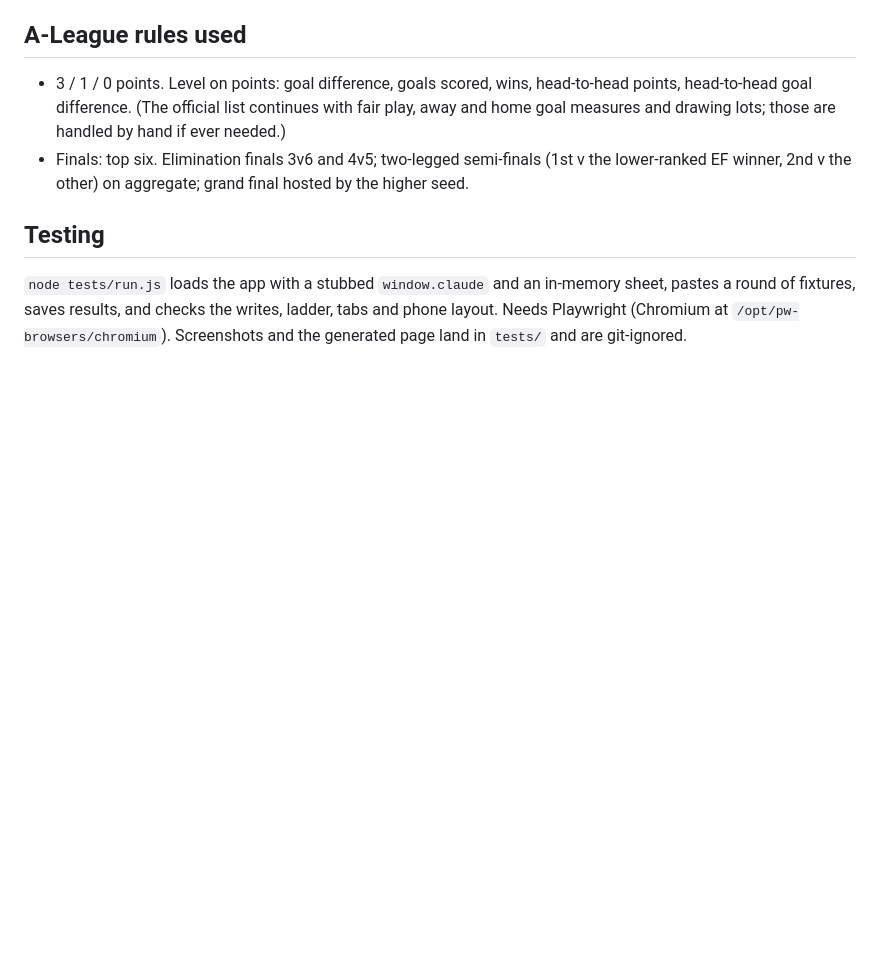
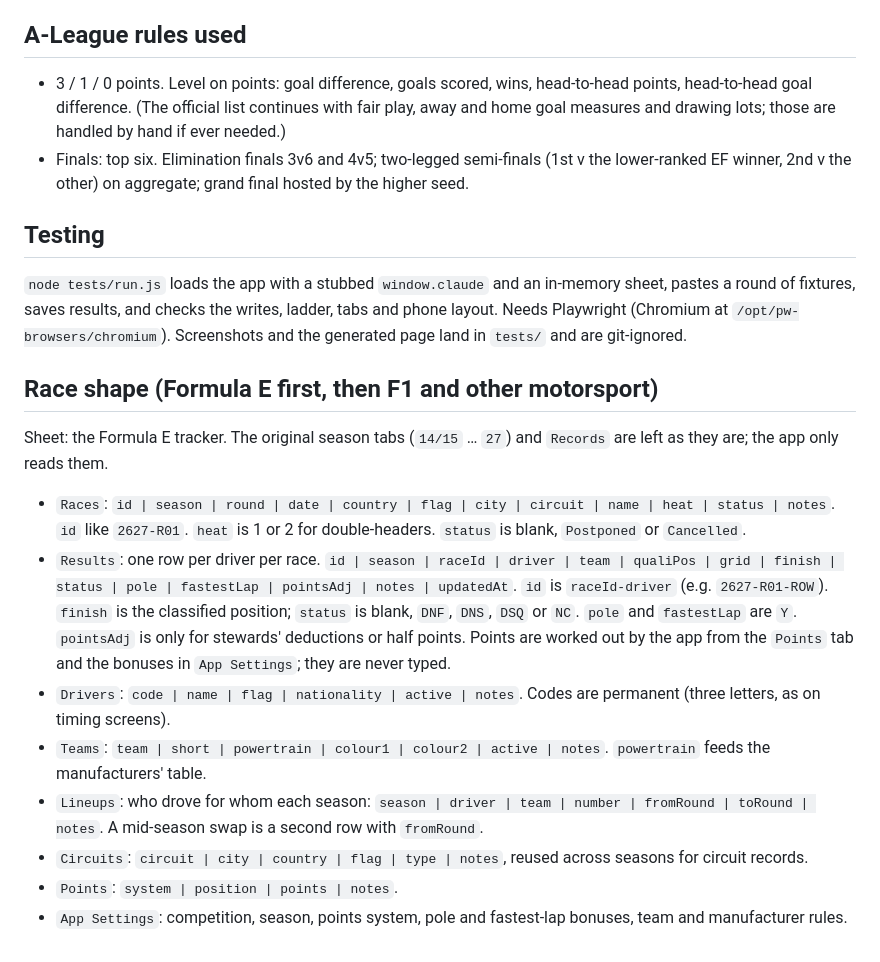
Before and after one commit to jcm-book-library/sports-tracker, a Markdown page: README.md, the part around the change. Rendered like a GitHub page; blank space fills up the shorter version.

Commit message:
Document the Formula E (race shape) sheet layout
Co-Authored-By: Claude Opus 5.5 <noreply@anthropic.com>
Claude-Session: https://claude.ai/code/session_01STM6vbHkqH7pgZ3izcjdws

```diff
--- a/README.md
+++ b/README.md
@@ -35,3 +35,16 @@ Planned shapes: `team-match` (football, rugby league, AFL, NFL…), `race` (F1 a
 ## Testing
 
 `node tests/run.js` loads the app with a stubbed `window.claude` and an in-memory sheet, pastes a round of fixtures, saves results, and checks the writes, ladder, tabs and phone layout. Needs Playwright (Chromium at `/opt/pw-browsers/chromium`). Screenshots and the generated page land in `tests/` and are git-ignored.
+
+## Race shape (Formula E first, then F1 and other motorsport)
+
+Sheet: the Formula E tracker. The original season tabs (`14/15` … `27`) and `Records` are left as they are; the app only reads them.
+
+- `Races`: `id | season | round | date | country | flag | city | circuit | name | heat | status | notes`. `id` like `2627-R01`. `heat` is 1 or 2 for double-headers. `status` is blank, `Postponed` or `Cancelled`.
+- `Results`: one row per driver per race. `id | season | raceId | driver | team | qualiPos | grid | finish | status | pole | fastestLap | pointsAdj | notes | updatedAt`. `id` is `raceId-driver` (e.g. `2627-R01-ROW`). `finish` is the classified position; `status` is blank, `DNF`, `DNS`, `DSQ` or `NC`. `pole` and `fastestLap` are `Y`. `pointsAdj` is only for stewards' deductions or half points. Points are worked out by the app from the `Points` tab and the bonuses in `App Settings`; they are never typed.
+- `Drivers`: `code | name | flag | nationality | active | notes`. Codes are permanent (three letters, as on timing screens).
+- `Teams`: `team | short | powertrain | colour1 | colour2 | active | notes`. `powertrain` feeds the manufacturers' table.
+- `Lineups`: who drove for whom each season: `season | driver | team | number | fromRound | toRound | notes`. A mid-season swap is a second row with `fromRound`.
+- `Circuits`: `circuit | city | country | flag | type | notes`, reused across seasons for circuit records.
+- `Points`: `system | position | points | notes`.
+- `App Settings`: competition, season, points system, pole and fastest-lap bonuses, team and manufacturer rules.
```
